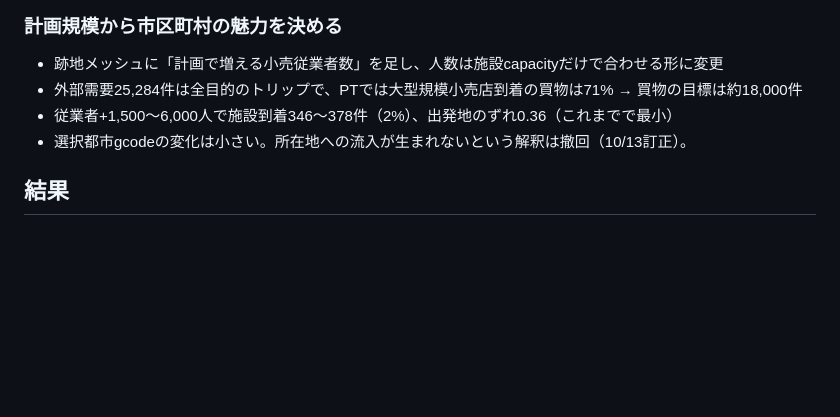
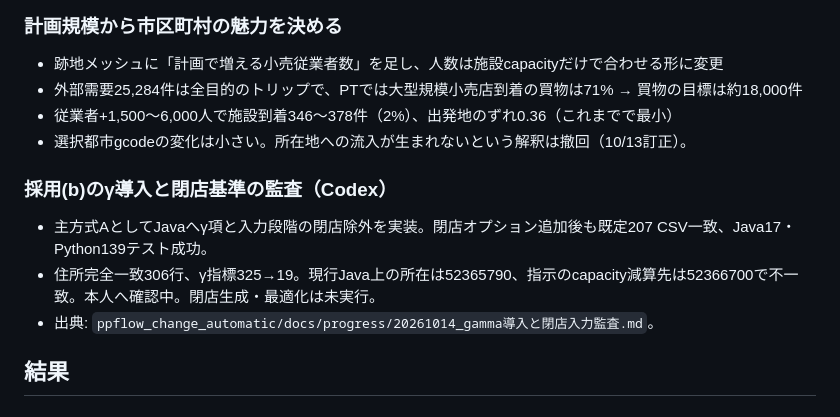
Before and after one commit to onokoro0822/ks, a Markdown page: weekly_reports/20261015.md, the part around the change. Rendered like a GitHub page; blank space fills up the shorter version.

Commit message:
Record gamma implementation and pending closure mesh decision

```diff
--- a/weekly_reports/20261015.md
+++ b/weekly_reports/20261015.md
@@ -129,6 +129,12 @@
 - 従業者+1,500〜6,000人で施設到着346〜378件（2%）、出発地のずれ0.36（これまでで最小）
 - 選択都市gcodeの変化は小さい。所在地への流入が生まれないという解釈は撤回（10/13訂正）。
 
+### 採用(b)のγ導入と閉店基準の監査（Codex）
+
+- 主方式AとしてJavaへγ項と入力段階の閉店除外を実装。閉店オプション追加後も既定207 CSV一致、Java17・Python139テスト成功。
+- 住所完全一致306行、γ指標325→19。現行Java上の所在は52365790、指示のcapacity減算先は52366700で不一致。本人へ確認中。閉店生成・最適化は未実行。
+- 出典: `ppflow_change_automatic/docs/progress/20261014_gamma導入と閉店入力監査.md`。
+
 ## 結果
 
 ### capacityだけで変えた場合の来訪者
```
